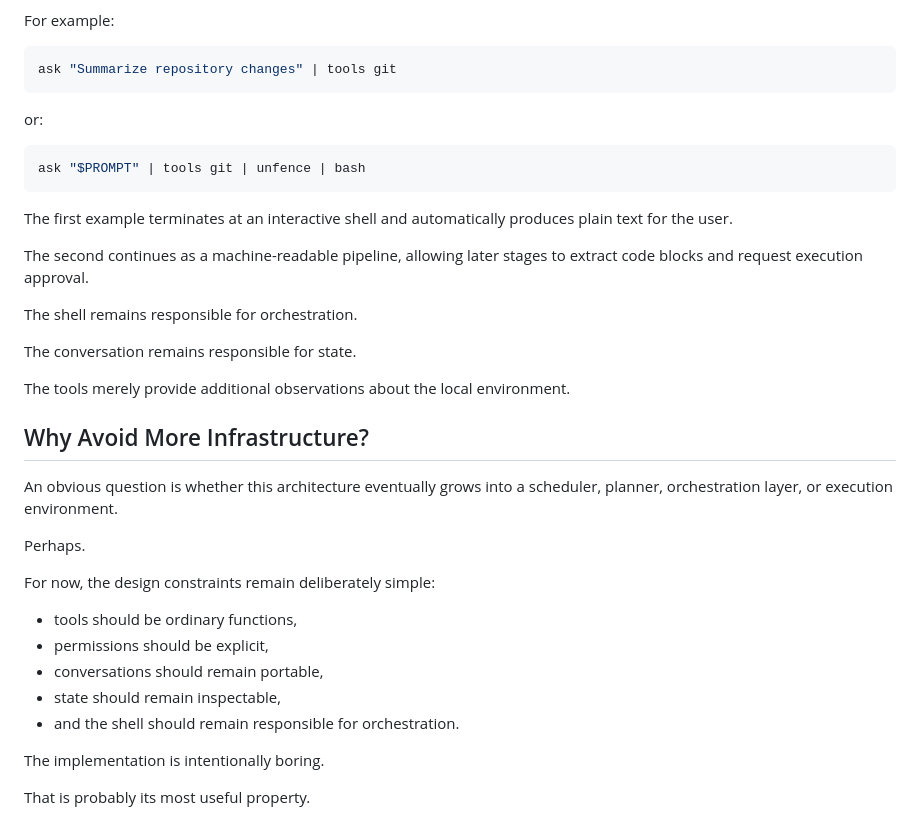
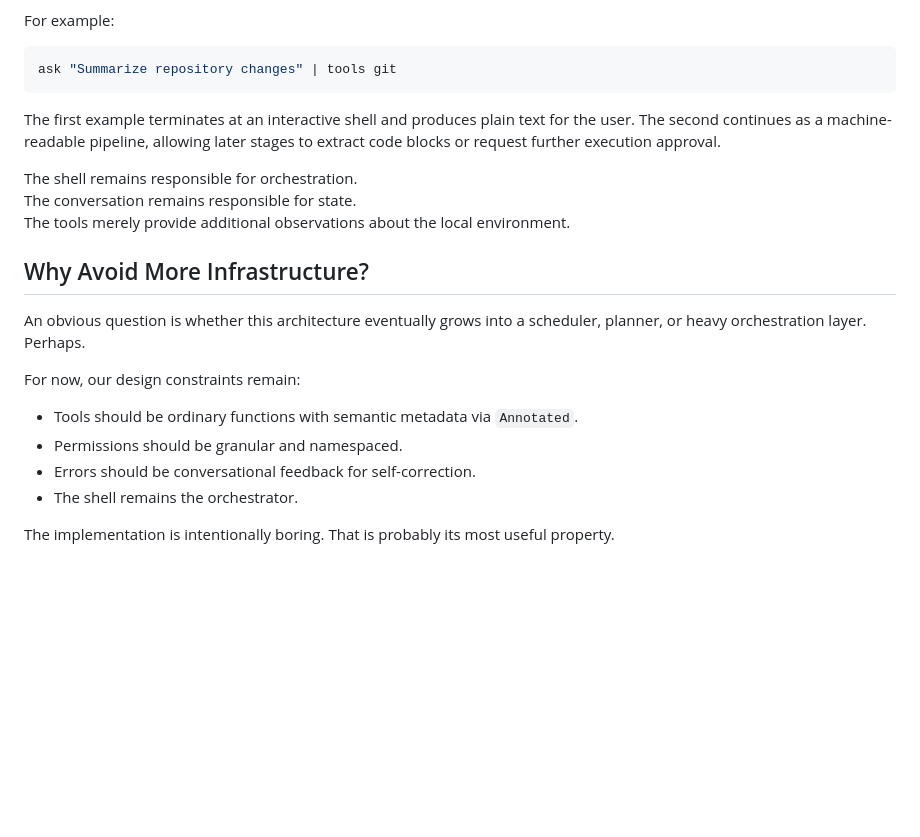
Before and after one commit to leighklotz/toolex, a Markdown page: doc/blog-post-3.md, the part around one of its changes. GitHub-like rendering; blank space fills up the shorter version.

````diff
--- a/doc/blog-post-3.md
+++ b/doc/blog-post-3.md
@@ -174,36 +109,20 @@ For example:
 ask "Summarize repository changes" | tools git
 ```
 
-or:
-
-```bash
-ask "$PROMPT" | tools git | unfence | bash
-```
-
-The first example terminates at an interactive shell and automatically produces plain text for the user.
-
-The second continues as a machine-readable pipeline, allowing later stages to extract code blocks and request execution approval.
+The first example terminates at an interactive shell and produces plain text for the user. The second continues as a machine-readable pipeline, allowing later stages to extract code blocks or request further execution approval.
 
 The shell remains responsible for orchestration.
-
 The conversation remains responsible for state.
-
 The tools merely provide additional observations about the local environment.
 
 ## Why Avoid More Infrastructure?
 
-An obvious question is whether this architecture eventually grows into a scheduler, planner, orchestration layer, or execution environment.
+An obvious question is whether this architecture eventually grows into a scheduler, planner, or heavy orchestration layer. Perhaps.
 
-Perhaps.
+For now, our design constraints remain:
+* Tools should be ordinary functions with semantic metadata via `Annotated`.
+* Permissions should be granular and namespaced.
+* Errors should be conversational feedback for self-correction.
+* The shell remains the orchestrator.
 
-For now, the design constraints remain deliberately simple:
-
-* tools should be ordinary functions,
-* permissions should be explicit,
-* conversations should remain portable,
-* state should remain inspectable,
-* and the shell should remain responsible for orchestration.
-
-The implementation is intentionally boring.
-
-That is probably its most useful property.
+The implementation is intentionally boring. That is probably its most useful property.
````
Also changed, not shown: other parts of doc/blog-post-3.md (+42 -107 lines).
